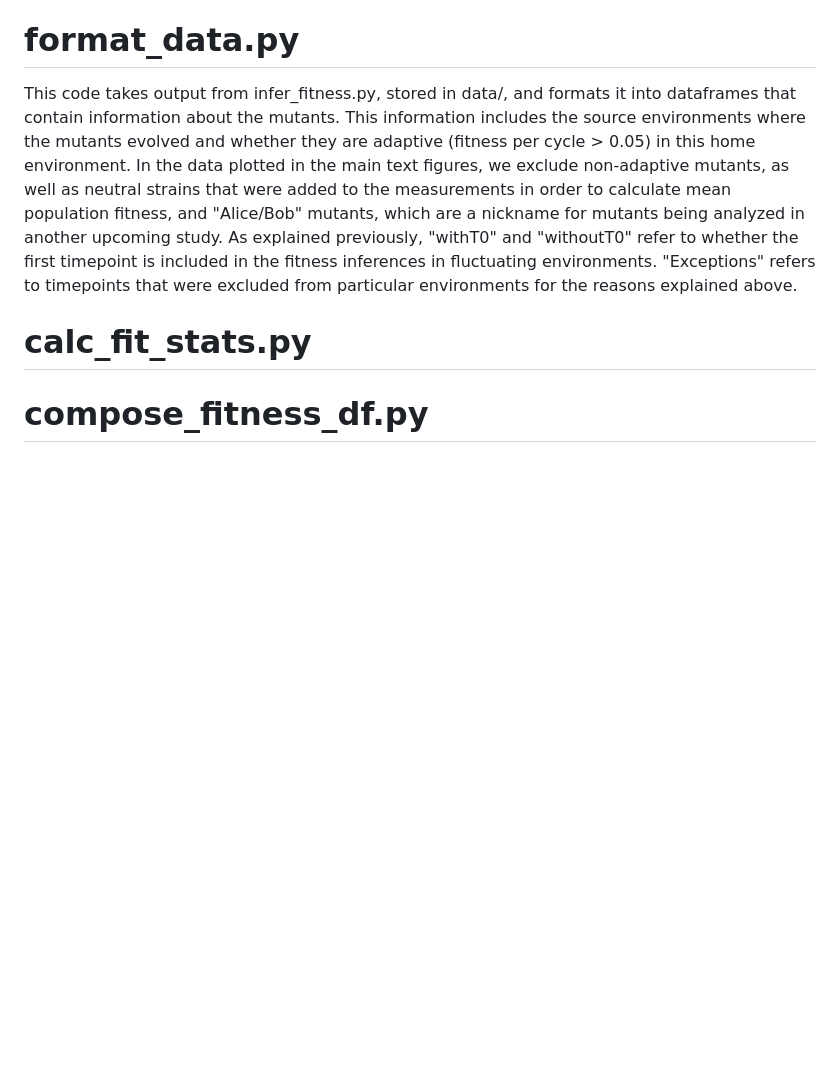
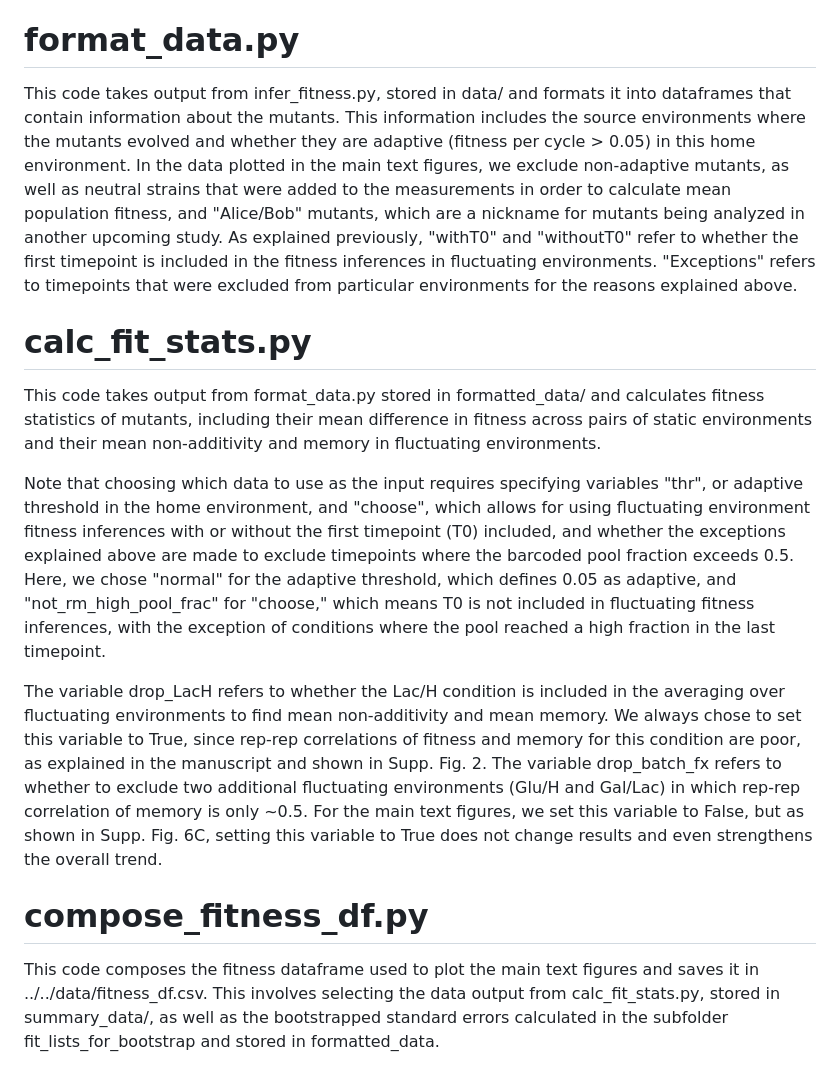
Before and after one commit to clare-abreu/environmental_memory, a Markdown page: code/infer_fitness/README.md, the part around the change. Rendered like a GitHub page; blank space fills up the shorter version.

```diff
--- a/code/infer_fitness/README.md
+++ b/code/infer_fitness/README.md
@@ -14,9 +14,14 @@ The functions calc_fitness_MLE_naive and calc_fitness_MLE_naive_skip_zeros_stati
 Also included in this code are the controls (shown in Supp. Fig. 8) for comparing memory in fluctuating environments to "memory" in static environments, and for confirming that memory is not an artifact of regression to the mean.
 
 # format_data.py
-This code takes output from infer_fitness.py, stored in data/, and formats it into dataframes that contain information about the mutants. This information includes the source environments where the mutants evolved and whether they are adaptive (fitness per cycle > 0.05) in this home environment. In the data plotted in the main text figures, we exclude non-adaptive mutants, as well as neutral strains that were added to the measurements in order to calculate mean population fitness, and "Alice/Bob" mutants, which are a nickname for mutants being analyzed in another upcoming study. As explained previously, "withT0" and "withoutT0" refer to whether the first timepoint is included in the fitness inferences in fluctuating environments. "Exceptions" refers to timepoints that were excluded from particular environments for the reasons explained above.
+This code takes output from infer_fitness.py, stored in data/ and formats it into dataframes that contain information about the mutants. This information includes the source environments where the mutants evolved and whether they are adaptive (fitness per cycle > 0.05) in this home environment. In the data plotted in the main text figures, we exclude non-adaptive mutants, as well as neutral strains that were added to the measurements in order to calculate mean population fitness, and "Alice/Bob" mutants, which are a nickname for mutants being analyzed in another upcoming study. As explained previously, "withT0" and "withoutT0" refer to whether the first timepoint is included in the fitness inferences in fluctuating environments. "Exceptions" refers to timepoints that were excluded from particular environments for the reasons explained above.
 
 # calc_fit_stats.py
+This code takes output from format_data.py stored in formatted_data/ and calculates fitness statistics of mutants, including their mean difference in fitness across pairs of static environments and their mean non-additivity and memory in fluctuating environments.
 
+Note that choosing which data to use as the input requires specifying variables "thr", or adaptive threshold in the home environment, and "choose", which allows for using fluctuating environment fitness inferences with or without the first timepoint (T0) included, and whether the exceptions explained above are made to exclude timepoints where the barcoded pool fraction exceeds 0.5. Here, we chose "normal" for the adaptive threshold, which defines 0.05 as adaptive, and "not_rm_high_pool_frac" for "choose," which means T0 is not included in fluctuating fitness inferences, with the exception of conditions where the pool reached a high fraction in the last timepoint.
+
+The variable drop_LacH refers to whether the Lac/H condition is included in the averaging over fluctuating environments to find mean non-additivity and mean memory. We always chose to set this variable to True, since rep-rep correlations of fitness and memory for this condition are poor, as explained in the manuscript and shown in Supp. Fig. 2. The variable drop_batch_fx refers to whether to exclude two additional fluctuating environments (Glu/H and Gal/Lac) in which rep-rep correlation of memory is only ~0.5. For the main text figures, we set this variable to False, but as shown in Supp. Fig. 6C, setting this variable to True does not change results and even strengthens the overall trend.
 
 # compose_fitness_df.py
+This code composes the fitness dataframe used to plot the main text figures and saves it in ../../data/fitness_df.csv. This involves selecting the data output from calc_fit_stats.py, stored in summary_data/, as well as the bootstrapped standard errors calculated in the subfolder fit_lists_for_bootstrap and stored in formatted_data.
```
